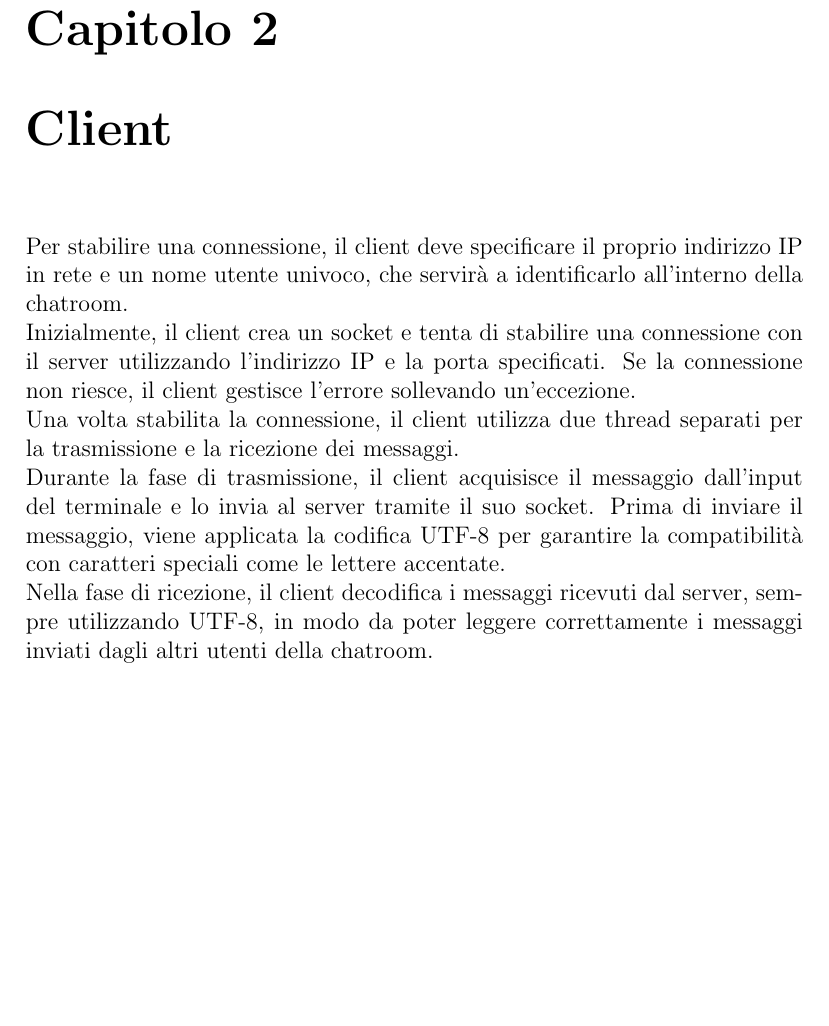
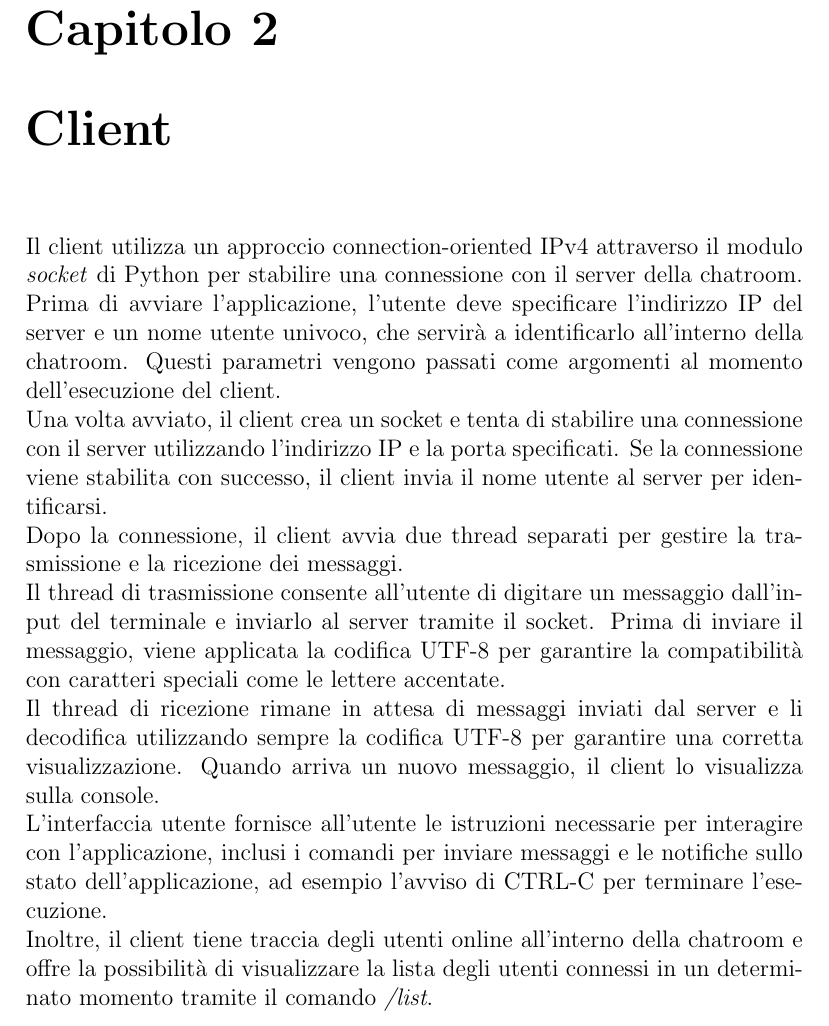
Before and after one commit to luca-casadei/pychat, a LaTeX document (docs/report.tex): part of page 4 of 5, cut so that both start at the same text, the shorter picture padded with empty space. Compiled offline with pdfLaTeX.

Commit message:
Edit report, about the part of the client.

```diff
--- a/docs/report.tex
+++ b/docs/report.tex
@@ -18,16 +18,19 @@ Il server gestisce le connessioni dei client e invia i messaggi in modalità bro
 E' stato scelto di utilizzare il protocollo a livello di trasporto chiamato \textbf{T}ransimission \textbf{C}ontrol \textbf{P}rotocol perché garantisce la consegna affidabile dei dati, quindi nel caso di una chat è fondamentale che i messaggi vengano inviati e ricevuti in maniera corretta senza alcun tipo di perdita.
 
 \chapter{Client}
-Per stabilire una connessione, il client deve specificare il proprio indirizzo IP in rete e un nome utente univoco, che servirà a identificarlo all'interno della chatroom.
+Il client utilizza un approccio connection-oriented IPv4 attraverso il modulo \textit{socket} di Python per stabilire una connessione con il server della chatroom. Prima di avviare l'applicazione, l'utente deve specificare l'indirizzo IP del server e un nome utente univoco, che servirà a identificarlo all'interno della chatroom. Questi parametri vengono passati come argomenti al momento dell'esecuzione del client.
 \\
-Inizialmente, il client crea un socket e tenta di stabilire una connessione con il server utilizzando l'indirizzo IP e la porta specificati. Se la connessione non riesce, il client gestisce l'errore sollevando un'eccezione.
+Una volta avviato, il client crea un socket e tenta di stabilire una connessione con il server utilizzando l'indirizzo IP e la porta specificati. Se la connessione viene stabilita con successo, il client invia il nome utente al server per identificarsi.
 \\
-Una volta stabilita la connessione, il client utilizza due thread separati per la trasmissione e la ricezione dei messaggi.
+Dopo la connessione, il client avvia due thread separati per gestire la trasmissione e la ricezione dei messaggi.
 \\
-Durante la fase di trasmissione, il client acquisisce il messaggio dall'input del terminale e lo invia al server tramite il suo socket. Prima di inviare il messaggio, viene applicata la codifica UTF-8 per garantire la compatibilità con caratteri speciali come le lettere accentate.
+Il thread di trasmissione consente all'utente di digitare un messaggio dall'input del terminale e inviarlo al server tramite il socket. Prima di inviare il messaggio, viene applicata la codifica UTF-8 per garantire la compatibilità con caratteri speciali come le lettere accentate.
 \\
-Nella fase di ricezione, il client decodifica i messaggi ricevuti dal server, sempre utilizzando UTF-8, in modo da poter leggere correttamente i messaggi inviati dagli altri utenti della chatroom.
-
+Il thread di ricezione rimane in attesa di messaggi inviati dal server e li decodifica utilizzando sempre la codifica UTF-8 per garantire una corretta visualizzazione. Quando arriva un nuovo messaggio, il client lo visualizza sulla console.
+\\
+L'interfaccia utente fornisce all'utente le istruzioni necessarie per interagire con l'applicazione, inclusi i comandi per inviare messaggi e le notifiche sullo stato dell'applicazione, ad esempio l'avviso di CTRL-C per terminare l'esecuzione.
+\\
+Inoltre, il client tiene traccia degli utenti online all'interno della chatroom e offre la possibilità di visualizzare la lista degli utenti connessi in un determinato momento tramite il comando \textit{/list}.
 \chapter{Server}
 
 \end{document}
```
Also changed, not shown: docs/report.pdf.
